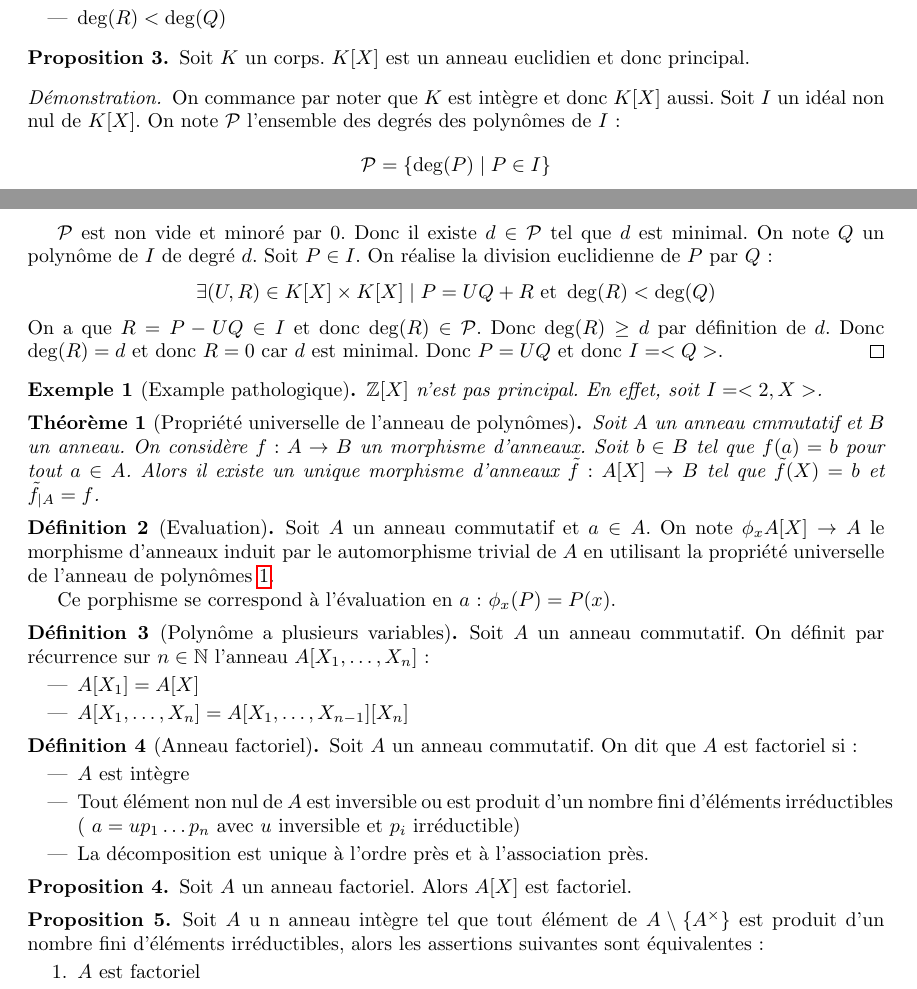
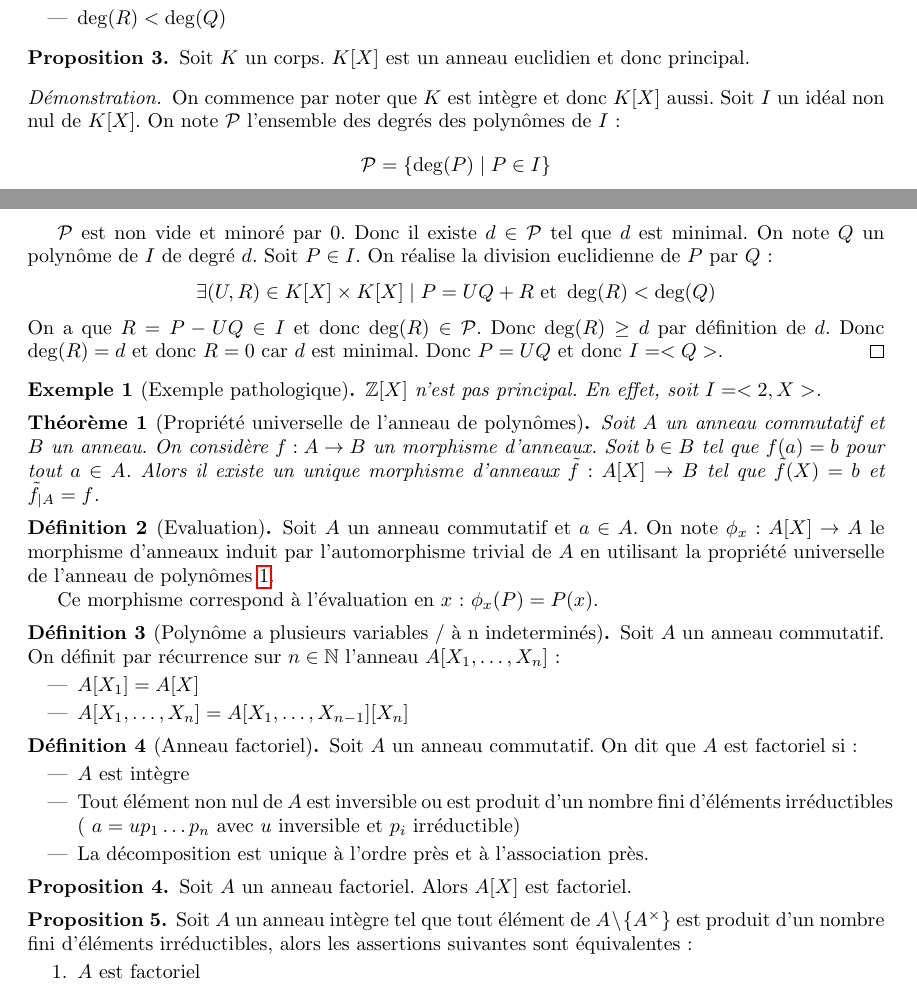
Before and after one commit to Yag000/algebre-II-notes, a LaTeX document (algebre-II-notes.tex): two parts of pages 1 and 2 of 2, joined at a grey line, cut so that both start at the same text. Compiled offline with pdfLaTeX.

Commit message:
fix: spelling course 1

```diff
--- a/algebre-II-notes.tex
+++ b/algebre-II-notes.tex
@@ -85,7 +85,7 @@
 \end{prop}
 
 \begin{proof}
-	On commance par noter que $K$ est intègre et donc $K[X]$ aussi.
+	On commence par noter que $K$ est intègre et donc $K[X]$ aussi.
 	Soit $I$ un idéal non nul de $K[X]$. On note $\mathcal{P}$ l'ensemble des degrés des polynômes de $I$:
 	\[\mathcal{P} = \{ \deg(P) \mid P \in I \}\]
 
@@ -97,26 +97,26 @@
 \end{proof}
 
 
-\begin{example}[Example pathologique]
+\begin{example}[Exemple pathologique]
 	$\mathbb{Z}[X]$ n'est pas principal. En effet, soit $I = <2, X>$.
 \end{example}
 
 \begin{theorem}[Propriété universelle de l'anneau de polynômes] \label{thm:prop_univ_anneau_poly}
 	\label{thm:prop_univ_anneau_poly}
-	Soit $A$ un anneau cmmutatif et $B$ un anneau. On considère $f: A \to B$ un morphisme d'anneaux.
+	Soit $A$ un anneau commutatif et $B$ un anneau. On considère $f: A \to B$ un morphisme d'anneaux.
 	Soit $b \in B$ tel que $f(a) = b$ pour tout $a \in A$. Alors il existe un unique morphisme d'anneaux
 	$\tilde{f}: A[X] \to B$ tel que $\tilde{f}(X) = b$ et $\tilde{f}_{|A} = f$.
 \end{theorem}
 
 \begin{definition}[Evaluation]
-	Soit $A$ un anneau commutatif et $a \in A$. On note $\phi_x A[X] \to A$ le morphisme d'anneaux
-	induit par le automorphisme trivial de $A$ en utilisant la propriété universelle de l'anneau de polynômes \ref{thm:prop_univ_anneau_poly}.
+	Soit $A$ un anneau commutatif et $a \in A$. On note $\phi_x: A[X] \to A$ le morphisme d'anneaux
+	induit par l'automorphisme trivial de $A$ en utilisant la propriété universelle de l'anneau de polynômes \ref{thm:prop_univ_anneau_poly}.
 
-	Ce porphisme se correspond à l'évaluation en $a$ : $\phi_x(P) = P(x)$.
+	Ce morphisme correspond à l'évaluation en $x$ : $\phi_x(P) = P(x)$.
 
 \end{definition}
 
-\begin{definition}[Polynôme a plusieurs variables]
+\begin{definition}[Polynôme a plusieurs variables / à n indeterminés]
 	Soit $A$ un anneau commutatif. On définit par récurrence sur $n \in \mathbb{N}$ l'anneau $A[X_1, \dots, X_n]$:
 	\begin{itemize}
 		\item $A[X_1] = A[X]$
@@ -140,7 +140,7 @@
 
 
 \begin{prop}
-	Soit $A$ u n anneau intègre tel que tout élément de $A\setminus\{A^{\times}\}$ est produit d'un nombre fini d'éléments irréductibles, alors les assertions suivantes sont équivalentes:
+	Soit $A$ un anneau intègre tel que tout élément de $A\setminus\{A^{\times}\}$ est produit d'un nombre fini d'éléments irréductibles, alors les assertions suivantes sont équivalentes:
 	\begin{enumerate}
 		\item $A$ est factoriel
 		\item Si $p \in A$ est irréductible, alors l'idéal $<p>$ est premier
```
